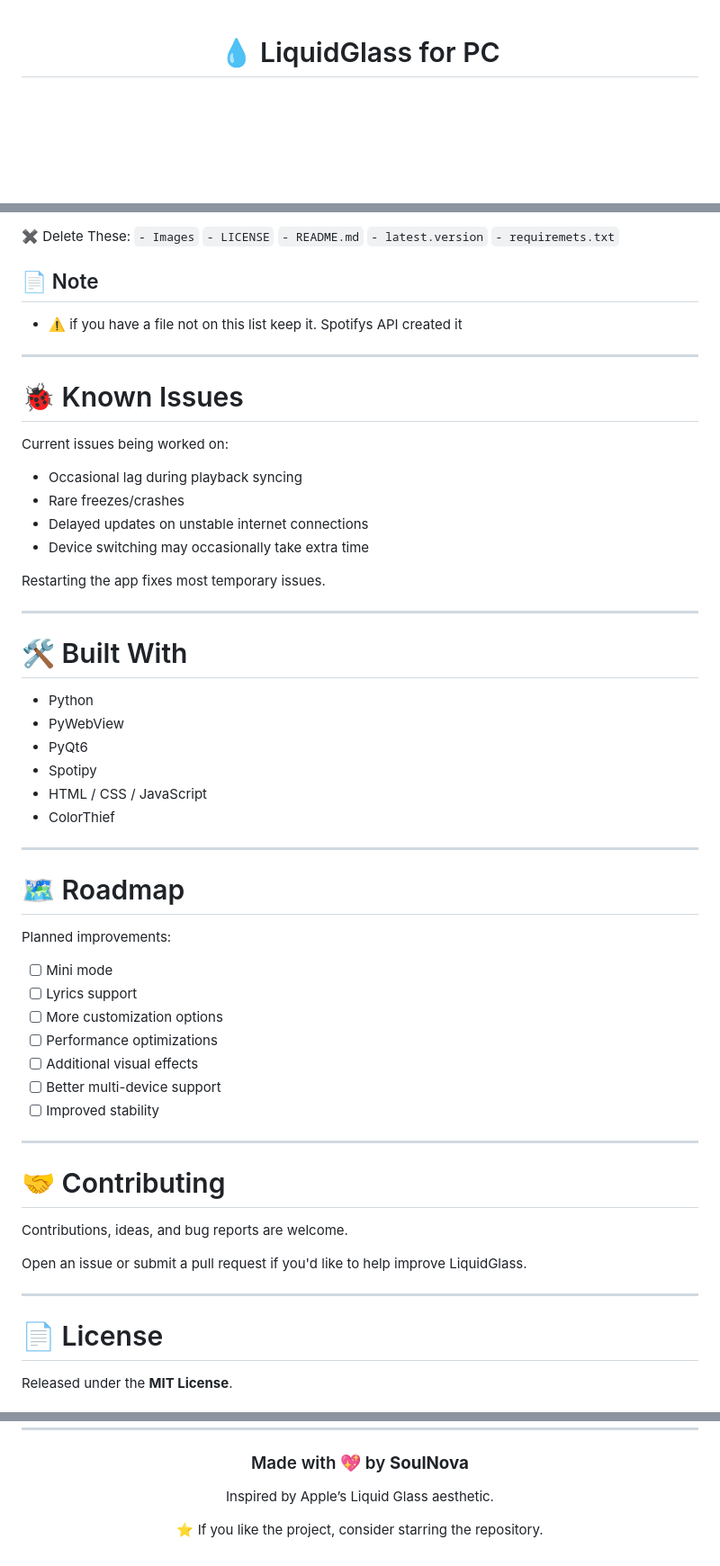
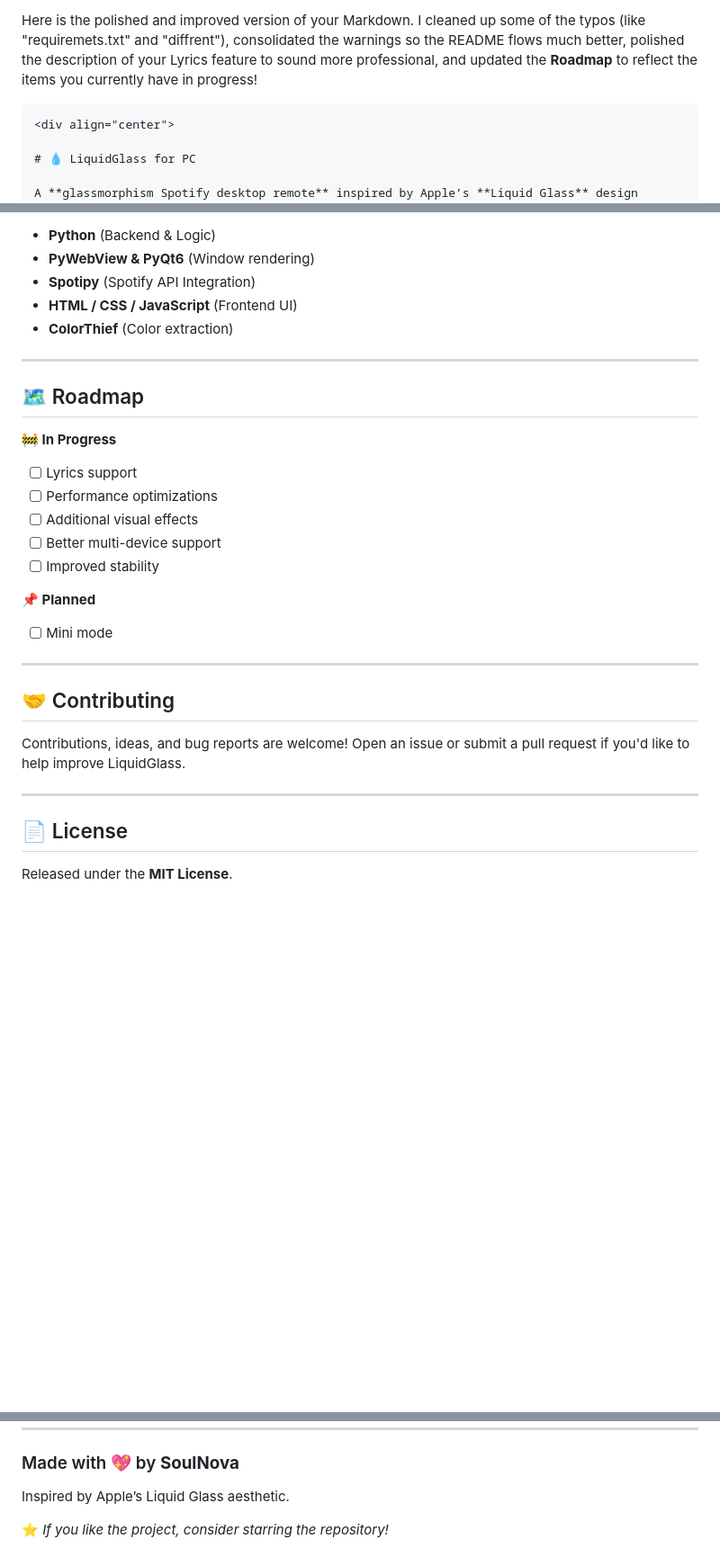
Before and after one commit to mekhanonspotify-svg/LiquidGlass-for-PC, a Markdown page: README.md, 3 parts joined by grey strips. Shown at 90% size. GitHub-like rendering; blank space fills up the shorter version.

````diff
--- a/README.md
+++ b/README.md
@@ -1,3 +1,6 @@
+Here is the polished and improved version of your Markdown. I cleaned up some of the typos (like "requiremets.txt" and "diffrent"), consolidated the warnings so the README flows much better, polished the description of your Lyrics feature to sound more professional, and updated the **Roadmap** to reflect the items you currently have in progress!
+
+```markdown
 <div align="center">
 
 # 💧 LiquidGlass for PC
@@ -166,64 +145,35 @@ After connecting, LiquidGlass detects available Spotify devices and allows playb
 
-✖️ Delete These:
-`- Images`
-`- LICENSE`
-`- README.md`
-`- latest.version`
-`- requiremets.txt`
-
-## 📄 Note
-- ⚠️ if you have a file not on this list keep it. Spotifys API created it
-
+* **Python** (Backend & Logic)
+* **PyWebView & PyQt6** (Window rendering)
+* **Spotipy** (Spotify API Integration)
+* **HTML / CSS / JavaScript** (Frontend UI)
+* **ColorThief** (Color extraction)
 
 ---
 
-# 🐞 Known Issues
+## 🗺 Roadmap
 
-Current issues being worked on:
+**🚧 In Progress**
 
-- Occasional lag during playback syncing
-- Rare freezes/crashes
-- Delayed updates on unstable internet connections
-- Device switching may occasionally take extra time
+* [ ] Lyrics support
+* [ ] Performance optimizations
+* [ ] Additional visual effects
+* [ ] Better multi-device support
+* [ ] Improved stability
 
-Restarting the app fixes most temporary issues.
+**📌 Planned**
+
+* [ ] Mini mode
 
 ---
 
-# 🛠 Built With
+## 🤝 Contributing
 
-- Python
-- PyWebView
-- PyQt6
-- Spotipy
-- HTML / CSS / JavaScript
-- ColorThief
+Contributions, ideas, and bug reports are welcome! Open an issue or submit a pull request if you'd like to help improve LiquidGlass.
 
 ---
 
-# 🗺 Roadmap
-
-Planned improvements:
-
-- [ ] Mini mode
-- [ ] Lyrics support
-- [ ] More customization options
-- [ ] Performance optimizations
-- [ ] Additional visual effects
-- [ ] Better multi-device support
-- [ ] Improved stability
-
----
-
-# 🤝 Contributing
-
-Contributions, ideas, and bug reports are welcome.
-
-Open an issue or submit a pull request if you'd like to help improve LiquidGlass.
-
----
-
-# 📄 License
+## 📄 License
 
 Released under the **MIT License**.
 
@@ -235,6 +183,7 @@ Released under the **MIT License**.
 
 Inspired by Apple’s Liquid Glass aesthetic.
 
-⭐ If you like the project, consider starring the repository.
 
-</div>
+
+
+⭐ *If you like the project, consider starring the repository!*
````
Also changed, not shown: other parts of README.md (+61 -87 lines).
